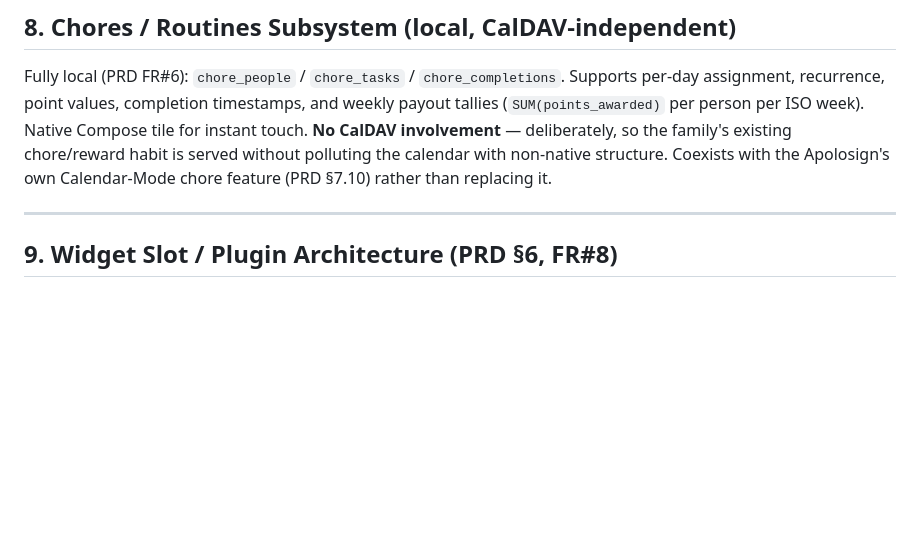
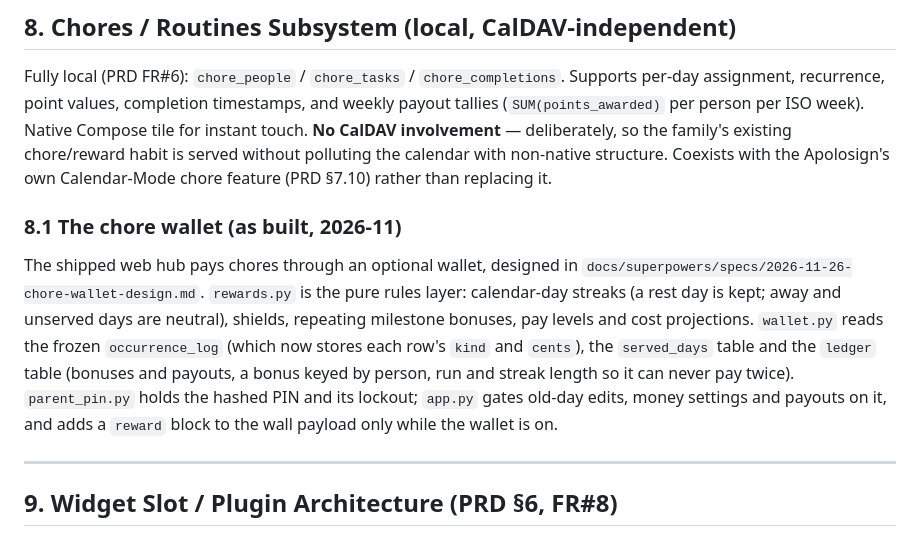
Before and after one commit to drench44/family-hub, a Markdown page: TECHNICAL_DESIGN.md, the part around the change. GitHub-like rendering; blank space fills up the shorter version.

```diff
--- a/TECHNICAL_DESIGN.md
+++ b/TECHNICAL_DESIGN.md
@@ -518,6 +518,19 @@ family's existing chore/reward habit is served without polluting the calendar
 with non-native structure. Coexists with the Apolosign's own Calendar-Mode chore
 feature (PRD §7.10) rather than replacing it.
 
+### 8.1 The chore wallet (as built, 2026-11)
+The shipped web hub pays chores through an optional wallet, designed in
+`docs/superpowers/specs/2026-11-26-chore-wallet-design.md`. `rewards.py` is
+the pure rules layer: calendar-day streaks (a rest day is kept; away and
+unserved days are neutral), shields, repeating milestone bonuses, pay
+levels and cost projections. `wallet.py` reads the frozen
+`occurrence_log` (which now stores each row's `kind` and `cents`), the
+`served_days` table and the `ledger` table (bonuses and payouts, a bonus
+keyed by person, run and streak length so it can never pay twice).
+`parent_pin.py` holds the hashed PIN and its lockout; `app.py` gates
+old-day edits, money settings and payouts on it, and adds a `reward` block
+to the wall payload only while the wallet is on.
+
 ---
 
 ## 9. Widget Slot / Plugin Architecture (PRD §6, FR#8)
```
Also changed, not shown: README.md (+22 -1 lines), docs/hub.png, docs/phone.png.
